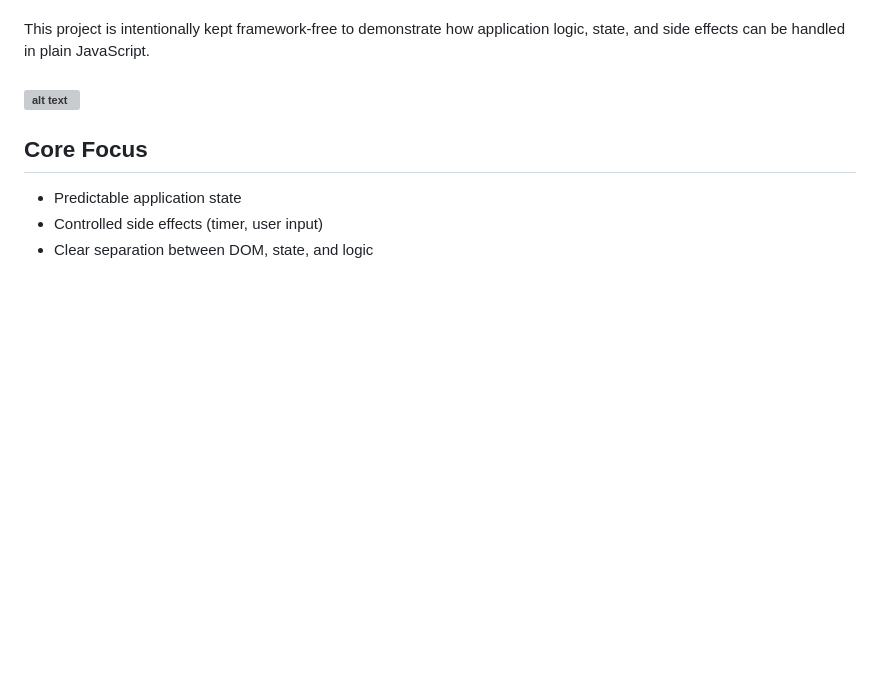
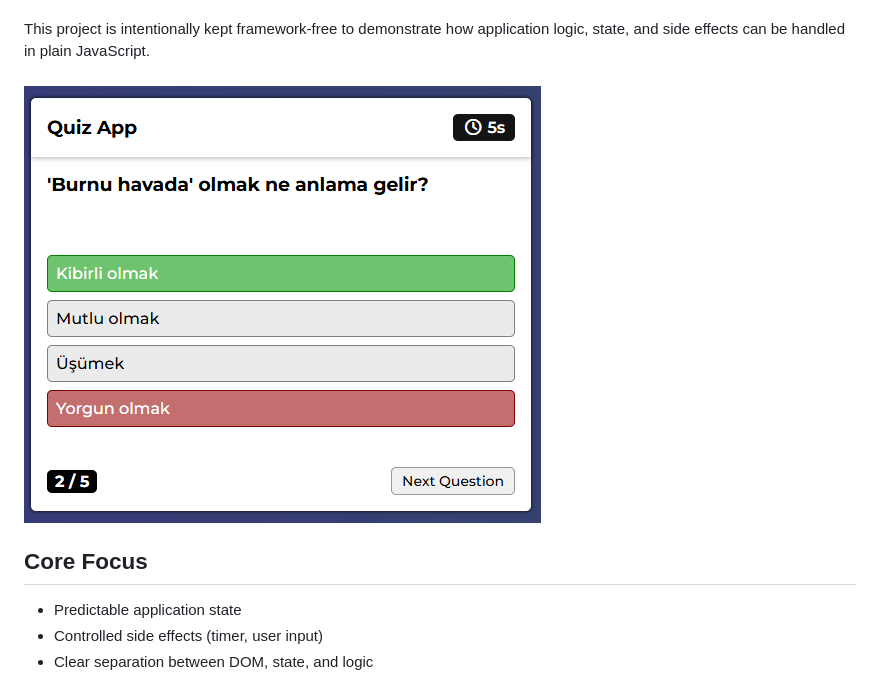
Before and after one commit to ftklcc/Javascript-Projects, a Markdown page: Detail-Quiz-App/README.md, the part around the change. Drawn GitHub-style; blank space fills up the shorter version; grey boxes are pictures that could not be loaded.

Commit message:
fix:readme.md images url

```diff
--- a/Detail-Quiz-App/README.md
+++ b/Detail-Quiz-App/README.md
@@ -4,7 +4,7 @@ A quiz application built with **Vanilla JavaScript**, focused on **explicit stat
 
 This project is intentionally kept framework-free to demonstrate how application logic, state, and side effects can be handled in plain JavaScript.
 
-### ![alt text](/assets/img/image.png)
+### ![alt text](./assets/img/image.png)
 
 ## Core Focus
 - Predictable application state
```
